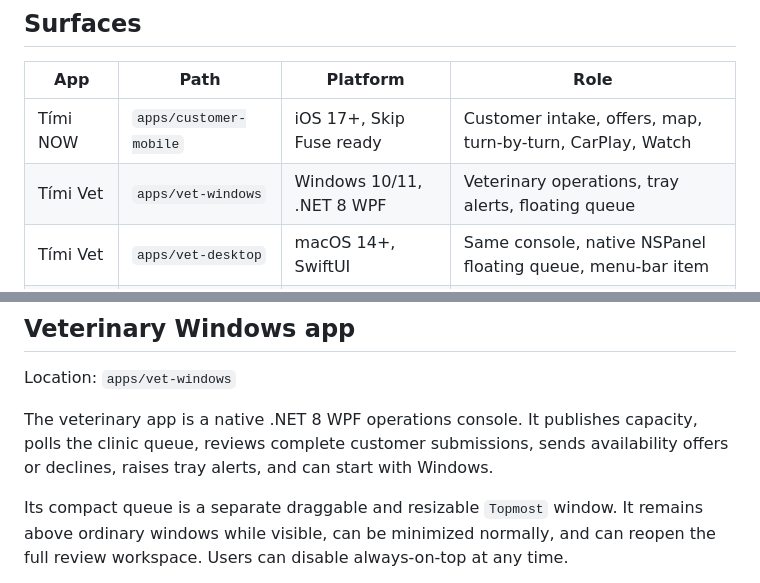
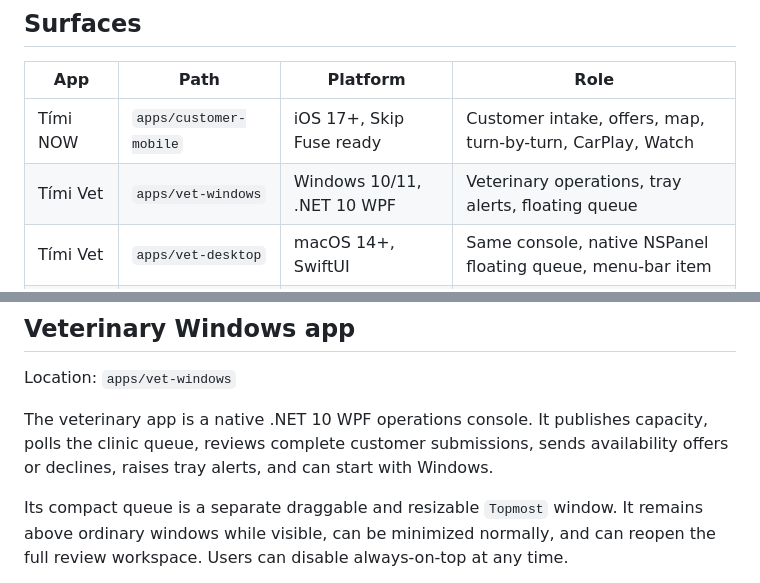
Before and after one commit to Gitbub0816/timinow, a Markdown page: docs/NATIVE-CLIENTS.md, 2 parts joined by grey strips. Rendered like a GitHub page.

```diff
--- a/docs/NATIVE-CLIENTS.md
+++ b/docs/NATIVE-CLIENTS.md
@@ -8,7 +8,7 @@ Tími NOW has two intentionally separate native products. Customer care intake b
 | App | Path | Platform | Role |
 | --- | --- | --- | --- |
 | Tími NOW | `apps/customer-mobile` | iOS 17+, Skip Fuse ready | Customer intake, offers, map, turn-by-turn, CarPlay, Watch |
-| Tími Vet | `apps/vet-windows` | Windows 10/11, .NET 8 WPF | Veterinary operations, tray alerts, floating queue |
+| Tími Vet | `apps/vet-windows` | Windows 10/11, .NET 10 WPF | Veterinary operations, tray alerts, floating queue |
 | Tími Vet | `apps/vet-desktop` | macOS 14+, SwiftUI | Same console, native NSPanel floating queue, menu-bar item |
 | Tími Vet Web | `apps/vet-web` | Any Chromium browser | Same console, Document Picture-in-Picture floating queue |
 
@@ -30,7 +30,7 @@ Demo mode is complete and interactive. Live mode uses the existing Cloudflare Wo
 
 Location: `apps/vet-windows`
 
-The veterinary app is a native .NET 8 WPF operations console. It publishes capacity, polls the clinic queue, reviews complete customer submissions, sends availability offers or declines, raises tray alerts, and can start with Windows.
+The veterinary app is a native .NET 10 WPF operations console. It publishes capacity, polls the clinic queue, reviews complete customer submissions, sends availability offers or declines, raises tray alerts, and can start with Windows.
 
 Its compact queue is a separate draggable and resizable `Topmost` window. It remains above ordinary windows while visible, can be minimized normally, and can reopen the full review workspace. Users can disable always-on-top at any time.
 
```
Also changed, not shown: docs/LEGAL-LAUNCH-CHECKLIST.md (+1 -1 lines), docs/PLATFORM-CONTRACT.md (+5 -2 lines).
